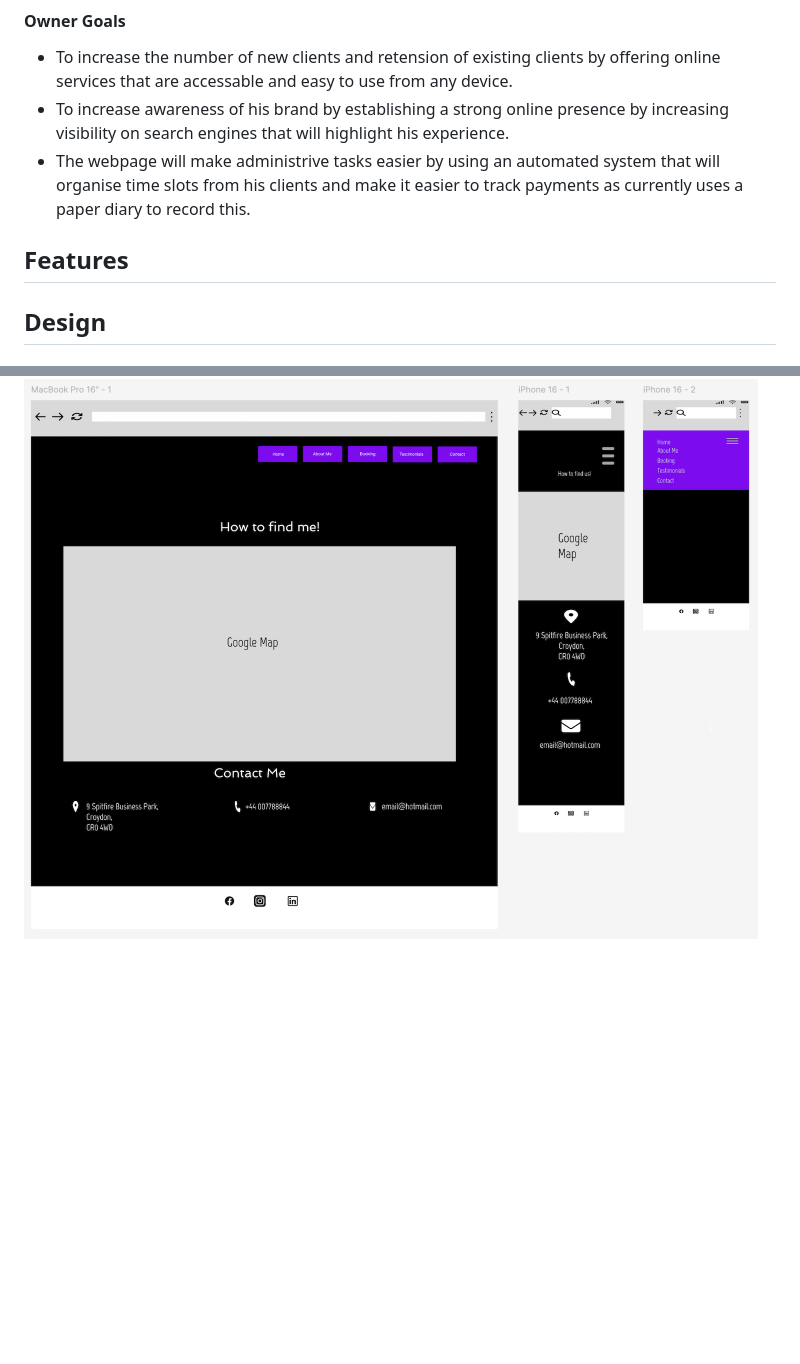
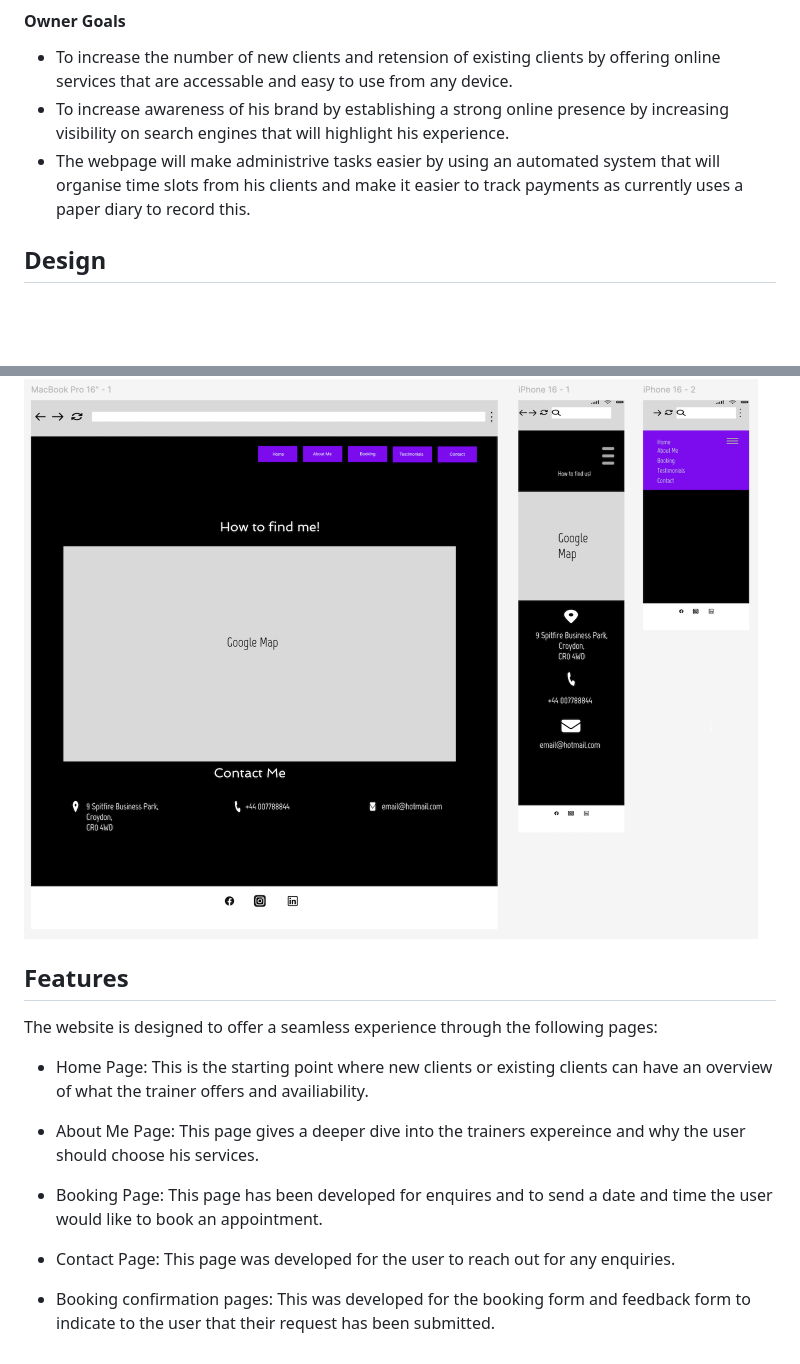
Before and after one commit to DavidRC-Projects/Fjones-Personal-Training, a Markdown page: README.md, 2 parts joined by grey strips. Rendered like a GitHub page; blank space fills up the shorter version.

Commit message:
Addintroduction text into features section of readme

```diff
--- a/README.md
+++ b/README.md
@@ -43,10 +43,6 @@ The primary goal of this webpage is to serve as a platform for my friend's busin
 * To increase the number of new clients and retension of existing clients by offering online services that are accessable and easy to use from any device.
 * To increase awareness of his brand by establishing a strong online presence by increasing visibility on search engines that will highlight his experience.
 * The webpage will make administrive tasks easier by using an automated system that will organise time slots from his clients and make it easier to track payments as currently uses a paper diary to record this.
-
-## Features
-
-
 
 ## Design
 
@@ -96,3 +92,17 @@ Wireframes were created for desktops, tablet and mobile using figma.
 ### Contact page (contact.html)
 
 ![wireframehomepage](assets/img-readme/contact.png)
+
+## Features
+
+The website is designed to offer a seamless experience through the following pages:
+
+* Home Page: This is the starting point where new clients or existing clients can have an overview of what the trainer offers and availiability.
+
+* About Me Page: This page gives a deeper dive into the trainers expereince and why the user should choose his services.
+
+* Booking Page: This page has been developed for enquires and to send a date and time the user would like to book an appointment.
+
+* Contact Page: This page was developed for the user to reach out for any enquiries.
+
+* Booking confirmation pages: This was developed for the booking form and feedback form to indicate to the user that their request has been submitted.
```
